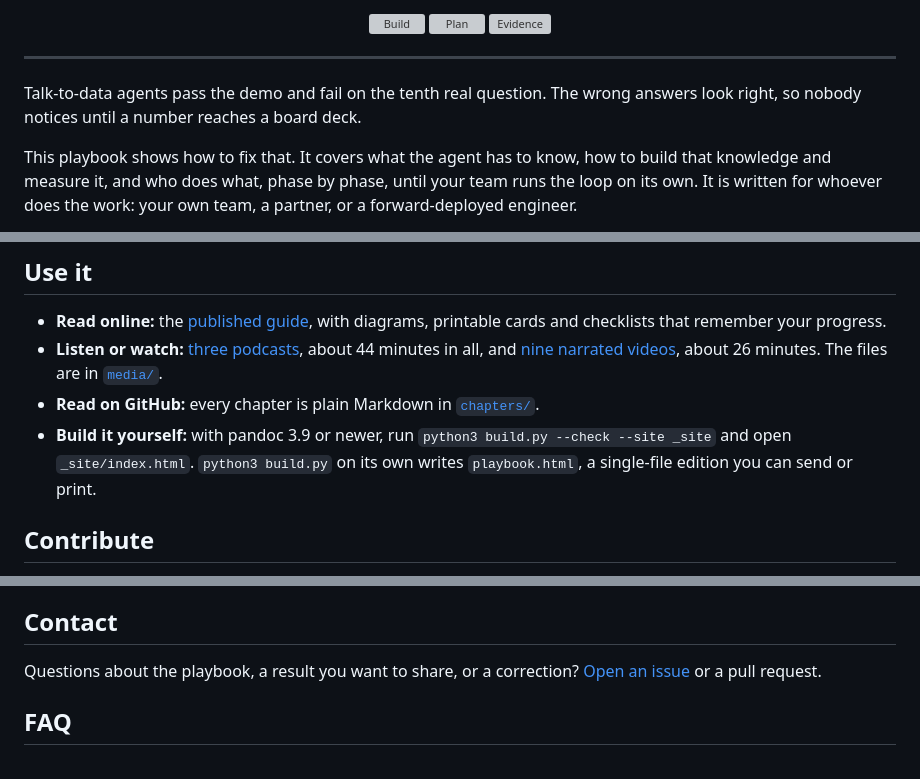
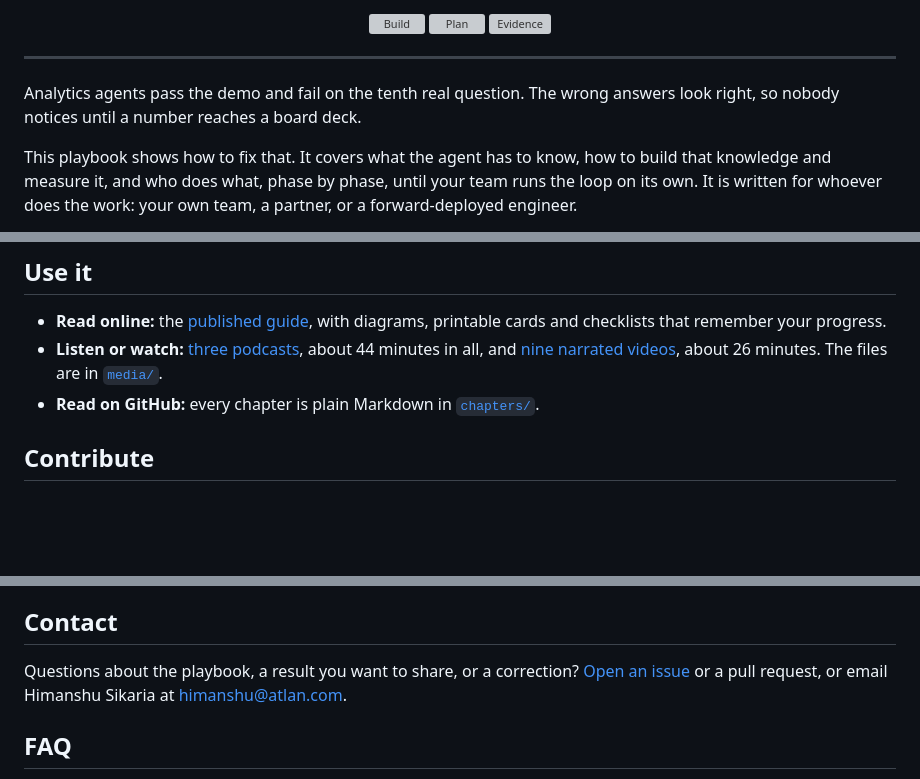
Before and after one commit to atlanai/analytics-playbook, a Markdown page: README.md, 3 parts joined by grey strips. GitHub-like rendering; blank space fills up the shorter version; grey boxes are pictures that could not be loaded.

```diff
--- a/README.md
+++ b/README.md
@@ -23,7 +23,7 @@
 
 ---
 
-Talk-to-data agents pass the demo and fail on the tenth real question. The wrong answers look right, so nobody notices until a number reaches a board deck.
+Analytics agents pass the demo and fail on the tenth real question. The wrong answers look right, so nobody notices until a number reaches a board deck.
 
 This playbook shows how to fix that. It covers what the agent has to know, how to build that knowledge and measure it, and who does what, phase by phase, until your team runs the loop on its own. It is written for whoever does the work: your own team, a partner, or a forward-deployed engineer.
 
@@ -111,7 +111,6 @@ The chapters follow one engagement, a sales domain, from the Phase 0 checklist t
 - **Read online:** the [published guide](https://analytics-playbook.atlan.com/), with diagrams, printable cards and checklists that remember your progress.
 - **Listen or watch:** [three podcasts](https://analytics-playbook.atlan.com/#listen), about 44 minutes in all, and [nine narrated videos](https://analytics-playbook.atlan.com/#videos), about 26 minutes. The files are in [`media/`](media/).
 - **Read on GitHub:** every chapter is plain Markdown in [`chapters/`](chapters/).
-- **Build it yourself:** with pandoc 3.9 or newer, run `python3 build.py --check --site _site` and open `_site/index.html`. `python3 build.py` on its own writes `playbook.html`, a single-file edition you can send or print.
 
 ## Contribute
 
@@ -123,7 +122,7 @@ Found something wrong, or have a field result to add? Open an issue or a pull re
 
 ## Contact
 
-Questions about the playbook, a result you want to share, or a correction? [Open an issue](https://github.com/atlanai/analytics-playbook/issues) or a pull request.
+Questions about the playbook, a result you want to share, or a correction? [Open an issue](https://github.com/atlanai/analytics-playbook/issues) or a pull request, or email Himanshu Sikaria at himanshu@atlan.com.
 
 ## FAQ
 
```
Also changed, not shown: other parts of README.md (+3 -3 lines).
